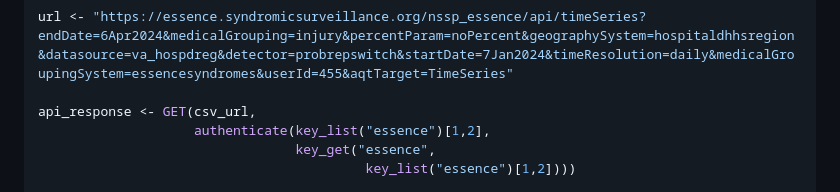
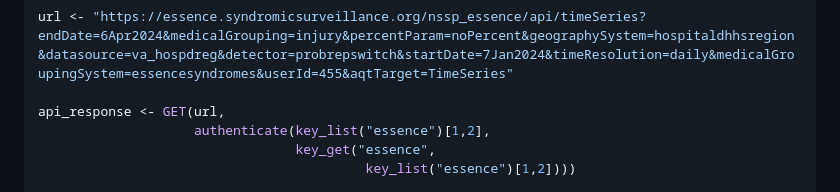
Before and after one commit to San-Mateo-County-Health-Epidemiology/R-User-Group, a Markdown page: quarto-markdowns/apis-in-r.md, the part around the change. Rendered like a GitHub page.

Commit message:
fixing typo in essence section (csv_url to url)

```diff
--- a/quarto-markdowns/apis-in-r.md
+++ b/quarto-markdowns/apis-in-r.md
@@ -134,7 +134,7 @@ key_set_with_value(service = "essence", # this is how you reference the username
 
 url <- "https://essence.syndromicsurveillance.org/nssp_essence/api/timeSeries?endDate=6Apr2024&medicalGrouping=injury&percentParam=noPercent&geographySystem=hospitaldhhsregion&datasource=va_hospdreg&detector=probrepswitch&startDate=7Jan2024&timeResolution=daily&medicalGroupingSystem=essencesyndromes&userId=455&aqtTarget=TimeSeries"
 
-api_response <- GET(csv_url,
+api_response <- GET(url,
                     authenticate(key_list("essence")[1,2],
                                  key_get("essence",
                                           key_list("essence")[1,2])))
```
